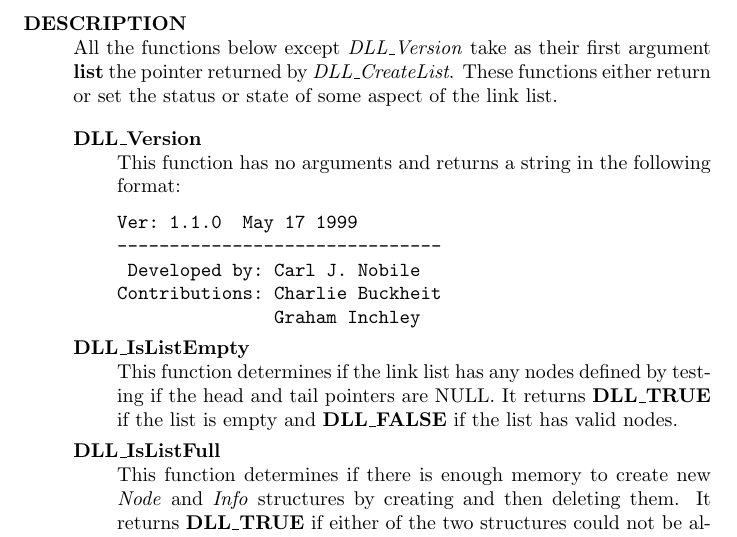
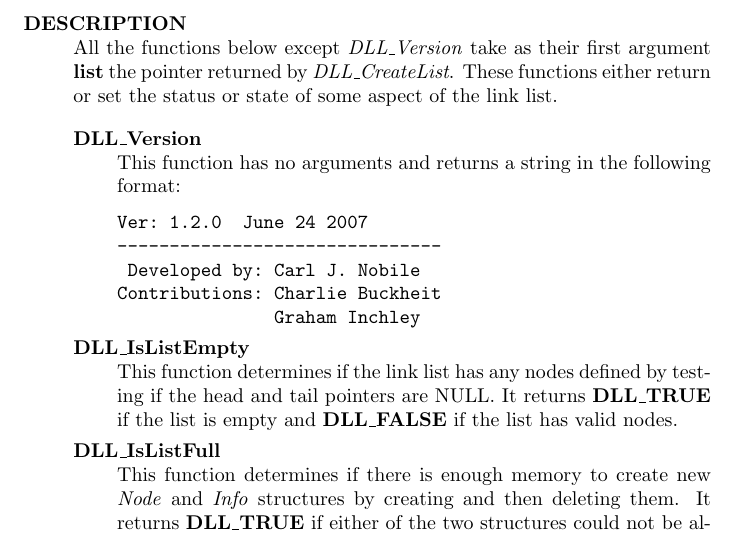
Before and after one commit to cnobile2012/linklist, a LaTeX document (docs/Linklist.tex): part of page 21 of 32, cut so that both start at the same text. Compiled offline with pdfLaTeX.

Commit message:
Changed the virsion in the latex documentation file.

```diff
--- a/docs/Linklist.tex
+++ b/docs/Linklist.tex
@@ -584,7 +584,7 @@ All the functions below except \emph{DLL\_Version} take as their first argument
  \item[DLL\_Version]\quad\\
  This function has no arguments and returns a string in the following format:
  \begin{verbatim}
-Ver: 1.1.0  May 17 1999
+Ver: 1.2.0  June 24 2007
 -------------------------------
  Developed by: Carl J. Nobile
 Contributions: Charlie Buckheit
```
Also changed, not shown: docs/Linklist.tex (2 more changed lines).
